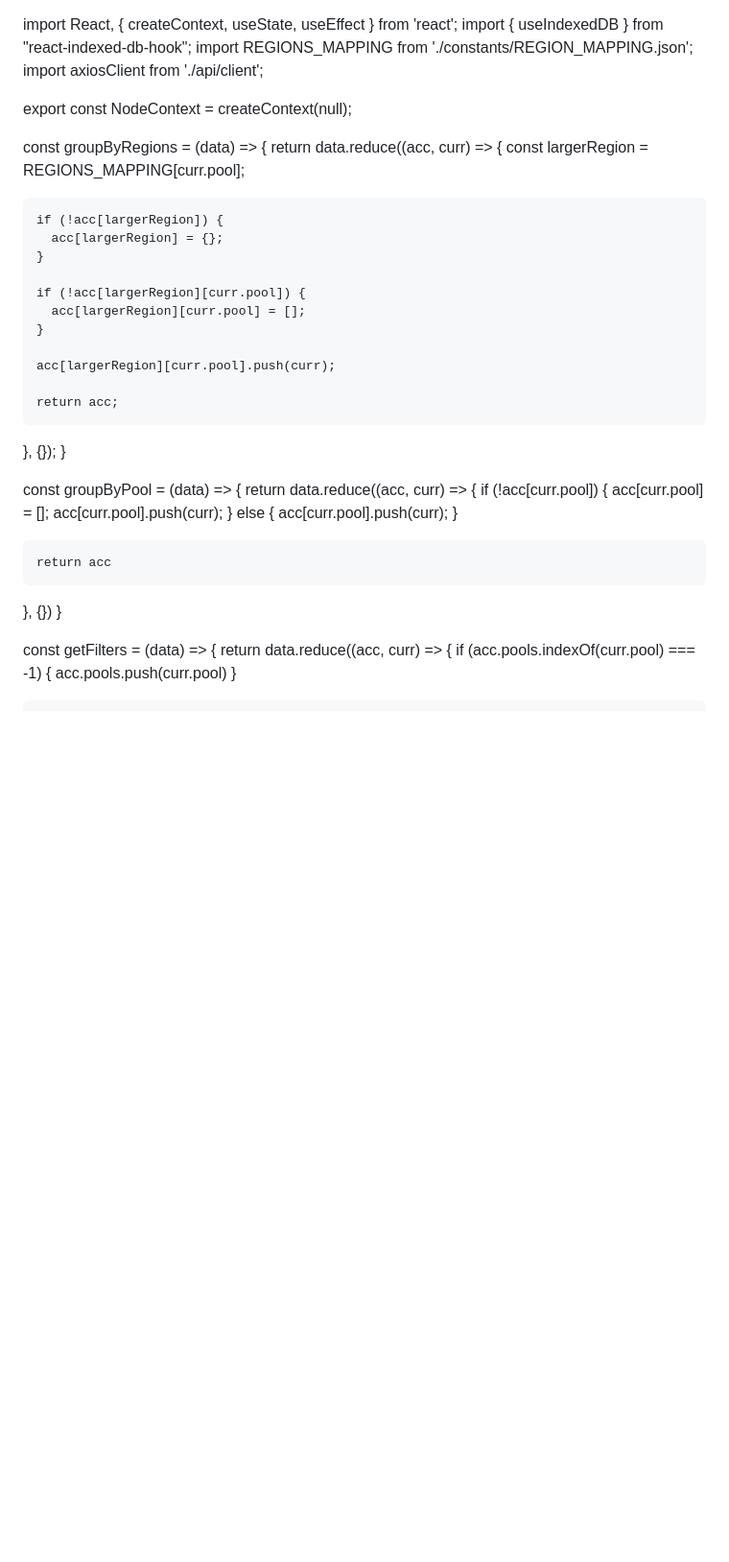
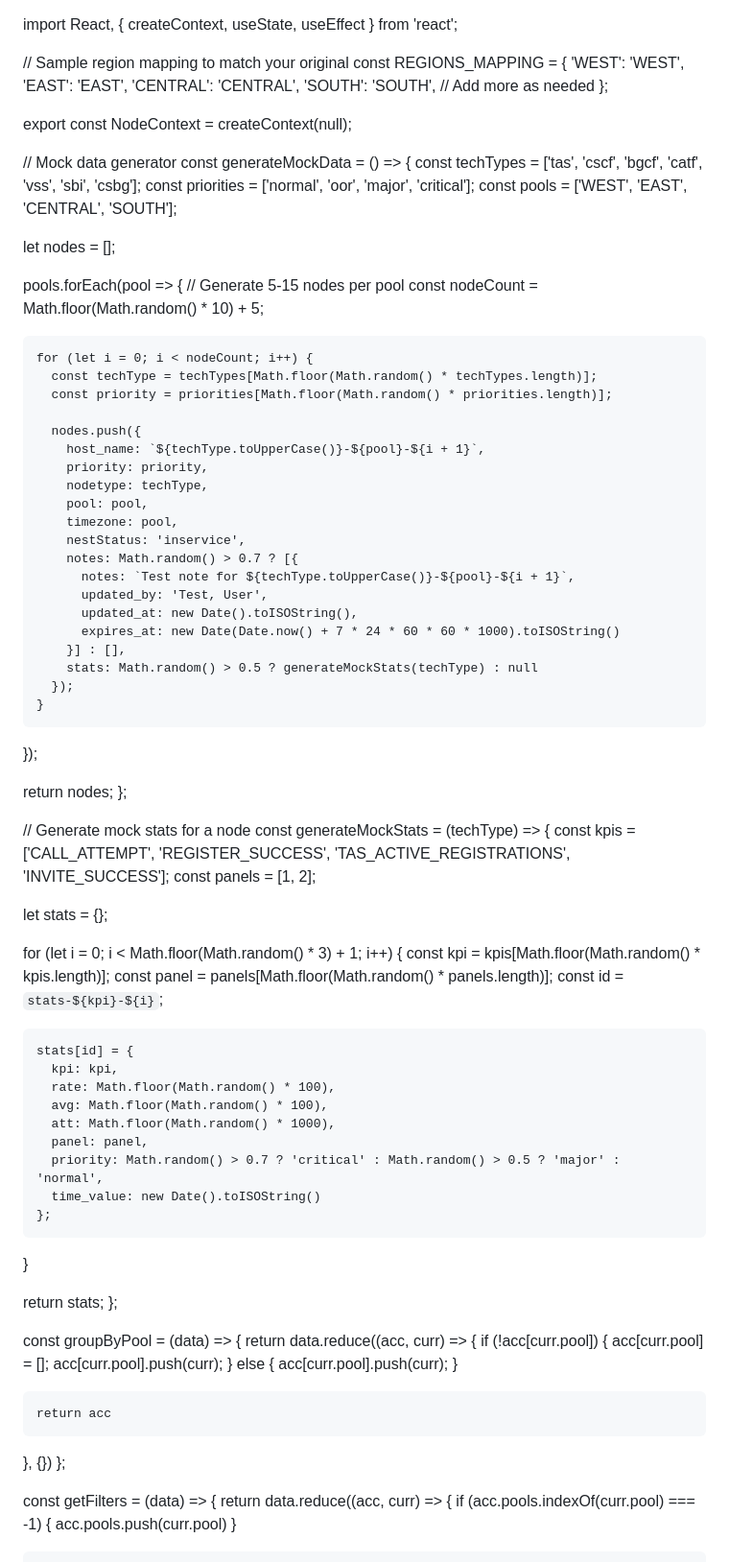
Before and after one commit to narahari27/Javascriptmastered, a Markdown page: README.md, the part around one of its changes. Shown at 96% size. Rendered like a GitHub page; blank space fills up the shorter version.

```diff
--- a/README.md
+++ b/README.md
@@ -1,28 +1,78 @@
 import React, { createContext, useState, useEffect } from 'react';
-import { useIndexedDB } from "react-indexed-db-hook";
-import REGIONS_MAPPING from './constants/REGION_MAPPING.json';
-import axiosClient from './api/client';
+
+// Sample region mapping to match your original
+const REGIONS_MAPPING = {
+  'WEST': 'WEST',
+  'EAST': 'EAST',
+  'CENTRAL': 'CENTRAL',
+  'SOUTH': 'SOUTH',
+  // Add more as needed
+};
 
 export const NodeContext = createContext(null);
 
-const groupByRegions = (data) => {
-  return data.reduce((acc, curr) => {
-    const largerRegion = REGIONS_MAPPING[curr.pool];
+// Mock data generator
+const generateMockData = () => {
+  const techTypes = ['tas', 'cscf', 'bgcf', 'catf', 'vss', 'sbi', 'csbg'];
+  const priorities = ['normal', 'oor', 'major', 'critical'];
+  const pools = ['WEST', 'EAST', 'CENTRAL', 'SOUTH'];
 
-    if (!acc[largerRegion]) {
-      acc[largerRegion] = {};
+  let nodes = [];
+
+  pools.forEach(pool => {
+    // Generate 5-15 nodes per pool
+    const nodeCount = Math.floor(Math.random() * 10) + 5;
+
+    for (let i = 0; i < nodeCount; i++) {
+      const techType = techTypes[Math.floor(Math.random() * techTypes.length)];
+      const priority = priorities[Math.floor(Math.random() * priorities.length)];
+
+      nodes.push({
+        host_name: `${techType.toUpperCase()}-${pool}-${i + 1}`,
+        priority: priority,
+        nodetype: techType,
+        pool: pool,
+        timezone: pool,
+        nestStatus: 'inservice',
+        notes: Math.random() > 0.7 ? [{
+          notes: `Test note for ${techType.toUpperCase()}-${pool}-${i + 1}`,
+          updated_by: 'Test, User',
+          updated_at: new Date().toISOString(),
+          expires_at: new Date(Date.now() + 7 * 24 * 60 * 60 * 1000).toISOString()
+        }] : [],
+        stats: Math.random() > 0.5 ? generateMockStats(techType) : null
+      });
     }
+  });
 
-    if (!acc[largerRegion][curr.pool]) {
-      acc[largerRegion][curr.pool] = [];
-    }
+  return nodes;
+};
 
-    acc[largerRegion][curr.pool].push(curr);
+// Generate mock stats for a node
+const generateMockStats = (techType) => {
+  const kpis = ['CALL_ATTEMPT', 'REGISTER_SUCCESS', 'TAS_ACTIVE_REGISTRATIONS', 'INVITE_SUCCESS'];
+  const panels = [1, 2];
 
-    return acc;
-  }, {});
-}
+  let stats = {};
 
+  for (let i = 0; i < Math.floor(Math.random() * 3) + 1; i++) {
+    const kpi = kpis[Math.floor(Math.random() * kpis.length)];
+    const panel = panels[Math.floor(Math.random() * panels.length)];
+    const id = `stats-${kpi}-${i}`;
+
+    stats[id] = {
+      kpi: kpi,
+      rate: Math.floor(Math.random() * 100),
+      avg: Math.floor(Math.random() * 100),
+      att: Math.floor(Math.random() * 1000),
+      panel: panel,
+      priority: Math.random() > 0.7 ? 'critical' : Math.random() > 0.5 ? 'major' : 'normal',
+      time_value: new Date().toISOString()
+    };
+  }
+
+  return stats;
+};
 
 const groupByPool = (data) => {
   return data.reduce((acc, curr) => {
@@ -35,7 +85,7 @@ const groupByPool = (data) => {
 
     return acc
   }, {})
-}
+};
 
 const getFilters = (data) => {
   return data.reduce((acc, curr) => {
```
Also changed, not shown: other parts of README.md (+111 -289 lines).
